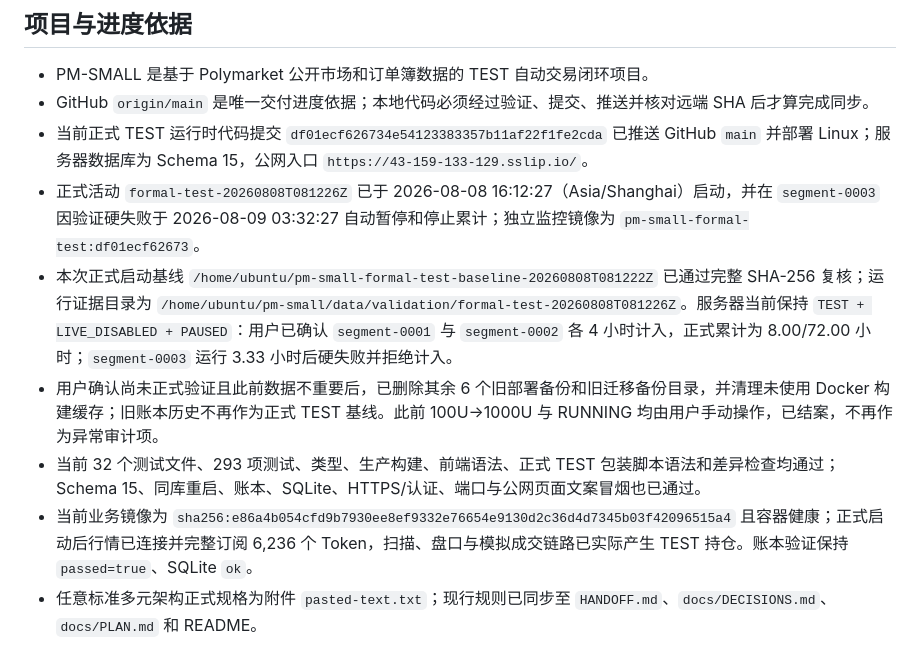
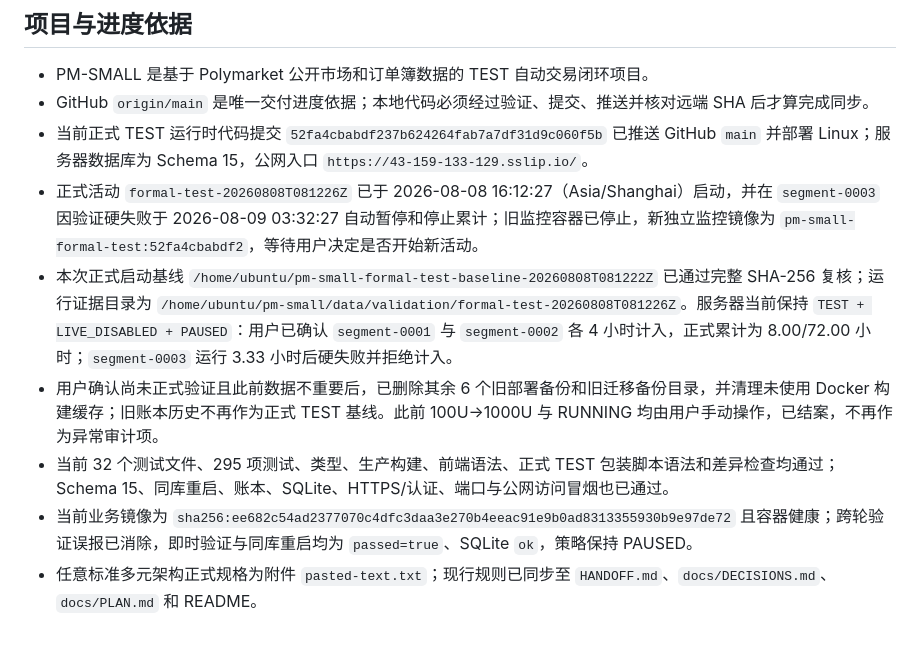
Before and after one commit to yvettemiranda/PM-SMALL, a Markdown page: agent_memory/context.md, the part around the change. GitHub-like rendering.

```diff
--- a/agent_memory/context.md
+++ b/agent_memory/context.md
@@ -4,12 +4,12 @@
 
 - PM-SMALL 是基于 Polymarket 公开市场和订单簿数据的 TEST 自动交易闭环项目。
 - GitHub `origin/main` 是唯一交付进度依据；本地代码必须经过验证、提交、推送并核对远端 SHA 后才算完成同步。
-- 当前正式 TEST 运行时代码提交 `df01ecf626734e54123383357b11af22f1fe2cda` 已推送 GitHub `main` 并部署 Linux；服务器数据库为 Schema 15，公网入口 `https://43-159-133-129.sslip.io/`。
-- 正式活动 `formal-test-20260808T081226Z` 已于 2026-08-08 16:12:27（Asia/Shanghai）启动，并在 `segment-0003` 因验证硬失败于 2026-08-09 03:32:27 自动暂停和停止累计；独立监控镜像为 `pm-small-formal-test:df01ecf62673`。
+- 当前正式 TEST 运行时代码提交 `52fa4cbabdf237b624264fab7a7df31d9c060f5b` 已推送 GitHub `main` 并部署 Linux；服务器数据库为 Schema 15，公网入口 `https://43-159-133-129.sslip.io/`。
+- 正式活动 `formal-test-20260808T081226Z` 已于 2026-08-08 16:12:27（Asia/Shanghai）启动，并在 `segment-0003` 因验证硬失败于 2026-08-09 03:32:27 自动暂停和停止累计；旧监控容器已停止，新独立监控镜像为 `pm-small-formal-test:52fa4cbabdf2`，等待用户决定是否开始新活动。
 - 本次正式启动基线 `/home/ubuntu/pm-small-formal-test-baseline-20260808T081222Z` 已通过完整 SHA-256 复核；运行证据目录为 `/home/ubuntu/pm-small/data/validation/formal-test-20260808T081226Z`。服务器当前保持 `TEST + LIVE_DISABLED + PAUSED`：用户已确认 `segment-0001` 与 `segment-0002` 各 4 小时计入，正式累计为 8.00/72.00 小时；`segment-0003` 运行 3.33 小时后硬失败并拒绝计入。
 - 用户确认尚未正式验证且此前数据不重要后，已删除其余 6 个旧部署备份和旧迁移备份目录，并清理未使用 Docker 构建缓存；旧账本历史不再作为正式 TEST 基线。此前 100U→1000U 与 RUNNING 均由用户手动操作，已结案，不再作为异常审计项。
-- 当前 32 个测试文件、293 项测试、类型、生产构建、前端语法、正式 TEST 包装脚本语法和差异检查均通过；Schema 15、同库重启、账本、SQLite、HTTPS/认证、端口与公网页面文案冒烟也已通过。
-- 当前业务镜像为 `sha256:e86a4b054cfd9b7930ee8ef9332e76654e9130d2c36d4d7345b03f42096515a4` 且容器健康；正式启动后行情已连接并完整订阅 6,236 个 Token，扫描、盘口与模拟成交链路已实际产生 TEST 持仓。账本验证保持 `passed=true`、SQLite `ok`。
+- 当前 32 个测试文件、295 项测试、类型、生产构建、前端语法、正式 TEST 包装脚本语法和差异检查均通过；Schema 15、同库重启、账本、SQLite、HTTPS/认证、端口与公网访问冒烟也已通过。
+- 当前业务镜像为 `sha256:ee682c54ad2377070c4dfc3daa3e270b4eeac91e9b0ad8313355930b9e97de72` 且容器健康；跨轮验证误报已消除，即时验证与同库重启均为 `passed=true`、SQLite `ok`，策略保持 PAUSED。
 - 任意标准多元架构正式规格为附件 `pasted-text.txt`；现行规则已同步至 `HANDOFF.md`、`docs/DECISIONS.md`、`docs/PLAN.md` 和 README。
 
 ## 不可越过的边界
```
Also changed, not shown: agent_memory/bugs.md (+4 -2 lines), agent_memory/progress.md (+8 -6 lines).
